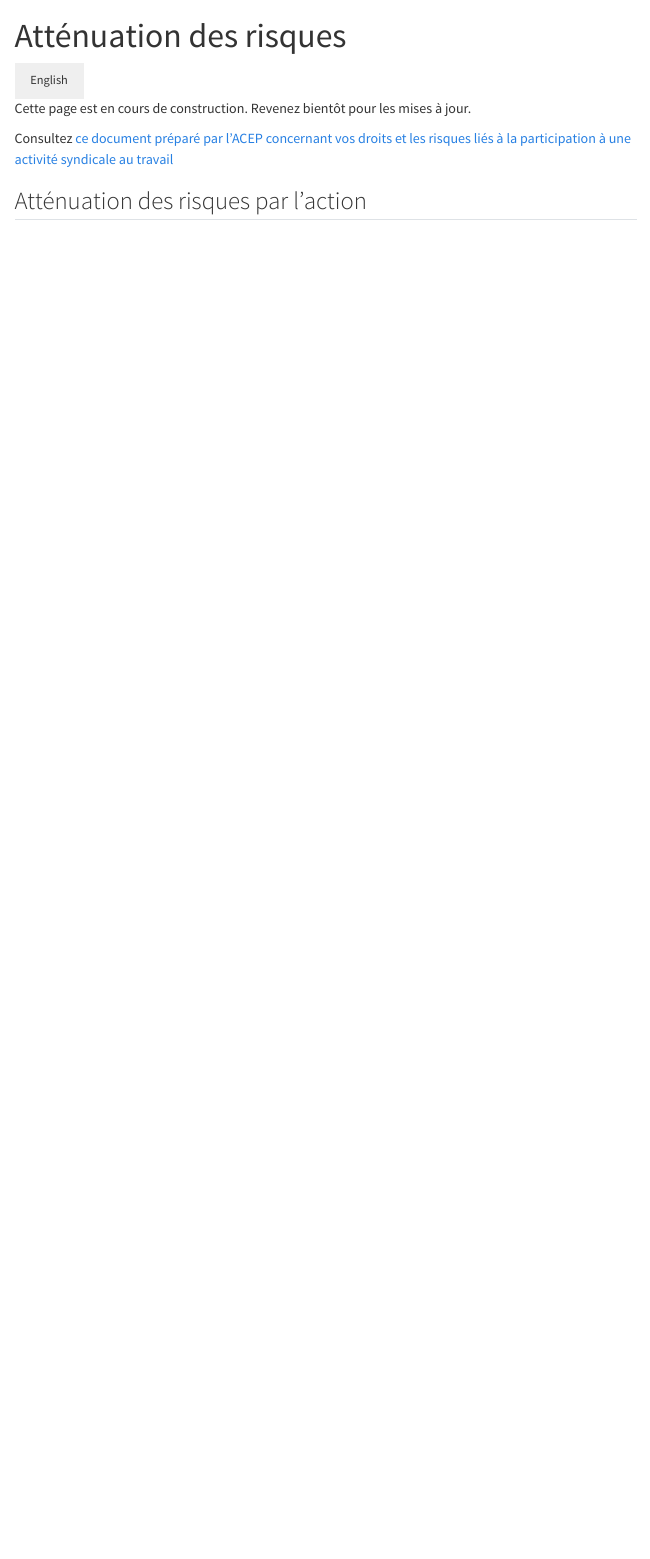
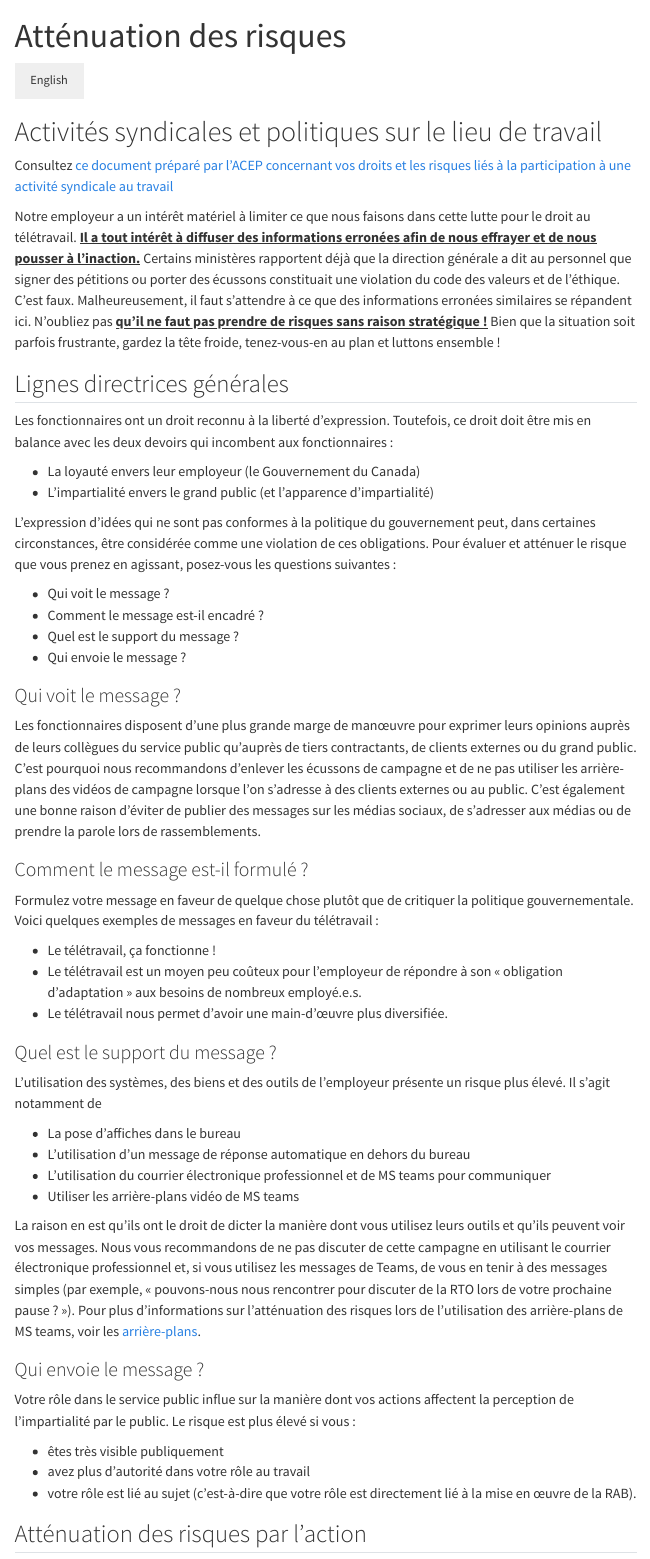
Before and after one commit to Marsh-Mal/RTO.503, a Quarto document (risk_fr.qmd): the page in a window 1100 px wide, from its top. Rendered offline with R 4.5, knitr and Pandoc in place of Quarto, with nearby package versions; menus at the side of the page are left out.

Commit message:
major additions to french risk document

```diff
--- a/risk_fr.qmd
+++ b/risk_fr.qmd
@@ -7,9 +7,58 @@ lang: fr
 <button onclick="window.location = location.href.replace('fr','en');" class="btn"><i class="fa fa-language"></i> English</button>
 
 
-Cette page est en cours de construction. Revenez bientôt pour les mises à jour.
+# Activités syndicales et politiques sur le lieu de travail
 
 Consultez [ce document préparé par l'ACEP concernant vos droits et les risques liés à la participation à une activité syndicale au travail](https://www.acep-cape.ca/sites/default/files/2024-08/Union%20Activity%20At%20Work_FR.pdf)
+
+Notre employeur a un intérêt matériel à limiter ce que nous faisons dans cette lutte pour le droit au télétravail. <u>**Il a tout intérêt à diffuser des informations erronées afin de nous effrayer et de nous pousser à l'inaction.**</u> Certains ministères rapportent déjà que la direction générale a dit au personnel que signer des pétitions ou porter des écussons constituait une violation du code des valeurs et de l'éthique. C'est faux. Malheureusement, il faut s'attendre à ce que des informations erronées similaires se répandent ici.
+N'oubliez pas <u>**qu'il ne faut pas prendre de risques sans raison stratégique !**</u> Bien que la situation soit parfois frustrante, gardez la tête froide, tenez-vous-en au plan et luttons ensemble !
+
+## Lignes directrices générales
+
+Les fonctionnaires ont un droit reconnu à la liberté d'expression. Toutefois, ce droit doit être mis en balance avec les deux devoirs qui incombent aux fonctionnaires :
+
+* La loyauté envers leur employeur (le Gouvernement du Canada)
+* L'impartialité envers le grand public (et l'apparence d'impartialité)
+
+L'expression d'idées qui ne sont pas conformes à la politique du gouvernement peut, dans certaines circonstances, être considérée comme une violation de ces obligations. Pour évaluer et atténuer le risque que vous prenez en agissant, posez-vous les questions suivantes :
+
+* Qui voit le message ?
+* Comment le message est-il encadré ?
+* Quel est le support du message ?
+* Qui envoie le message ?
+
+### Qui voit le message ?
+
+Les fonctionnaires disposent d'une plus grande marge de manœuvre pour exprimer leurs opinions auprès de leurs collègues du service public qu'auprès de tiers contractants, de clients externes ou du grand public. C'est pourquoi nous recommandons d'enlever les écussons de campagne et de ne pas utiliser les arrière-plans des vidéos de campagne lorsque l'on s'adresse à des clients externes ou au public. C'est également une bonne raison d'éviter de publier des messages sur les médias sociaux, de s'adresser aux médias ou de prendre la parole lors de rassemblements.
+
+### Comment le message est-il formulé ?
+
+Formulez votre message en faveur de quelque chose plutôt que de critiquer la politique gouvernementale. Voici quelques exemples de messages en faveur du télétravail :
+
+* Le télétravail, ça fonctionne !
+* Le télétravail est un moyen peu coûteux pour l'employeur de répondre à son « obligation d'adaptation » aux besoins de nombreux employé.e.s.
+* Le télétravail nous permet d'avoir une main-d'œuvre plus diversifiée.
+
+### Quel est le support du message ?
+
+L'utilisation des systèmes, des biens et des outils de l'employeur présente un risque plus élevé. Il s'agit notamment de
+
+- La pose d'affiches dans le bureau
+- L'utilisation d'un message de réponse automatique en dehors du bureau
+- L'utilisation du courrier électronique professionnel et de MS teams pour communiquer
+- Utiliser les arrière-plans vidéo de MS teams
+
+La raison en est qu'ils ont le droit de dicter la manière dont vous utilisez leurs outils et qu'ils peuvent voir vos messages.
+Nous vous recommandons de ne pas discuter de cette campagne en utilisant le courrier électronique professionnel et, si vous utilisez les messages de Teams, de vous en tenir à des messages simples (par exemple, « pouvons-nous nous rencontrer pour discuter de la RTO lors de votre prochaine pause ? »). Pour plus d'informations sur l'atténuation des risques lors de l'utilisation des arrière-plans de MS teams, voir les [arrière-plans](#arrière-plans).
+
+### Qui envoie le message ?
+
+Votre rôle dans le service public influe sur la manière dont vos actions affectent la perception de l'impartialité par le public. Le risque est plus élevé si vous :
+
+* êtes très visible publiquement
+* avez plus d'autorité dans votre rôle au travail
+* votre rôle est lié au sujet (c'est-à-dire que votre rôle est directement lié à la mise en œuvre de la RAB).
 
 ## Atténuation des risques par l'action
 
```
Also changed, not shown: risk_fr.qmd (12 more changed lines).
